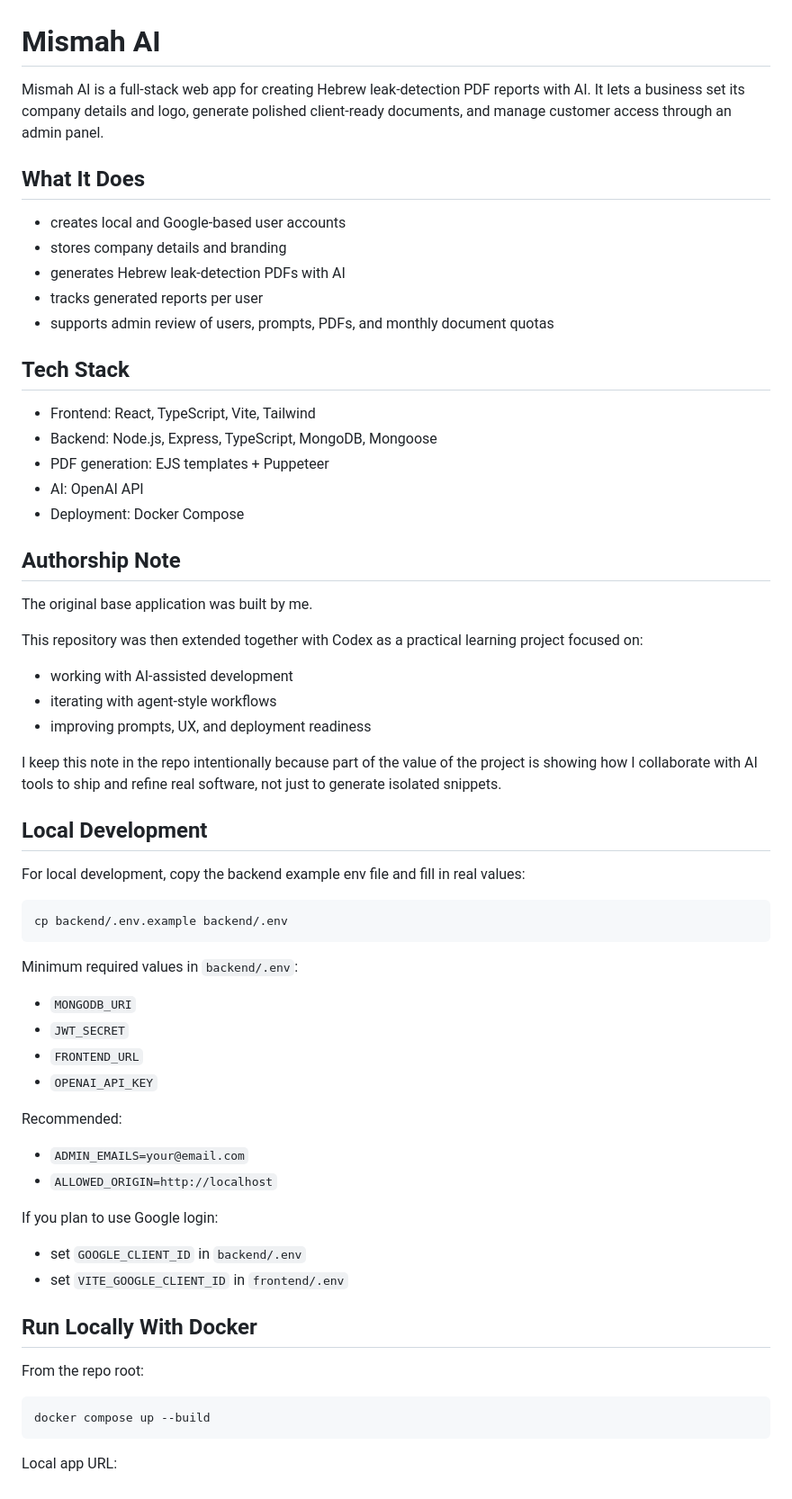
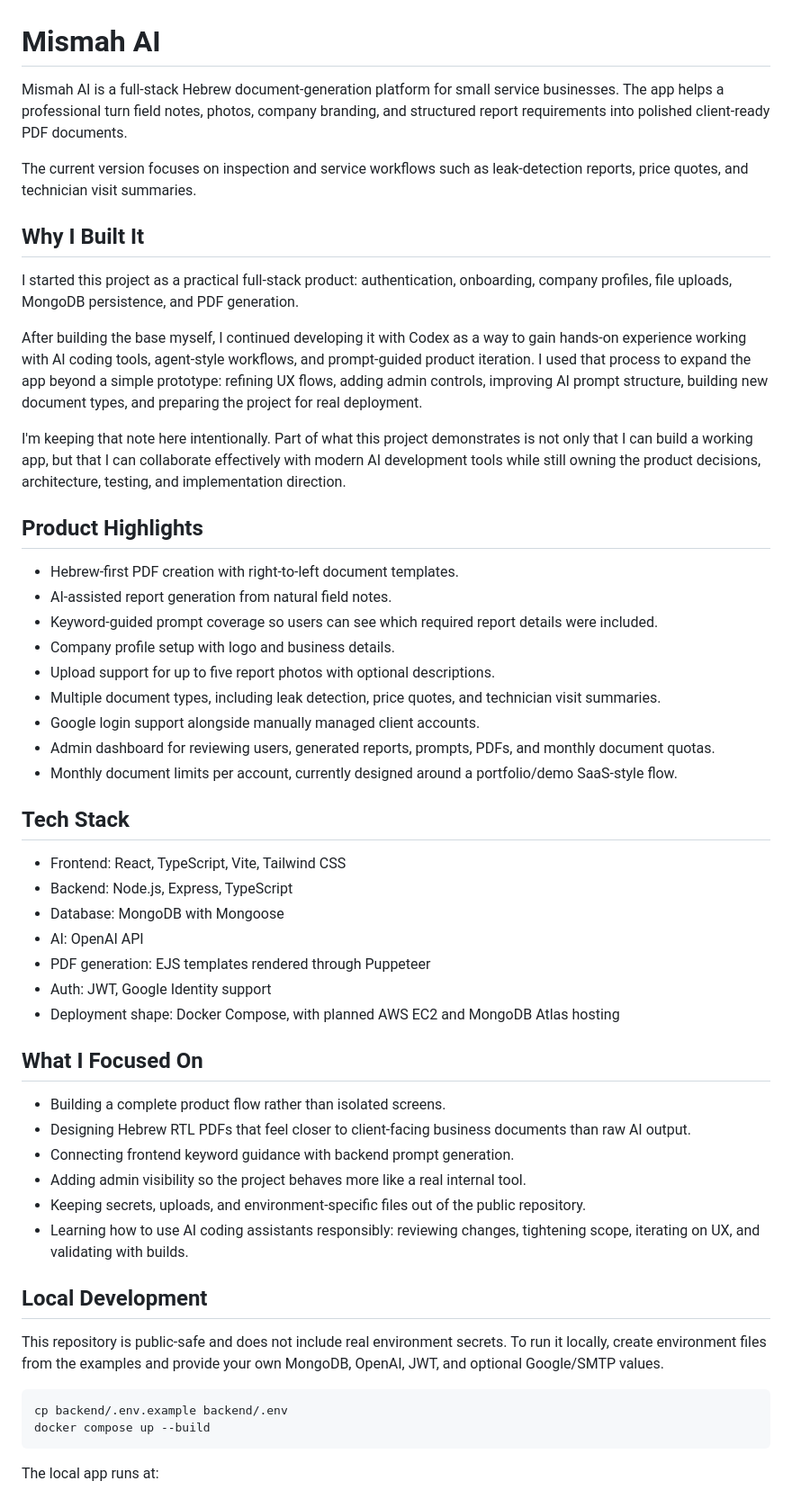
Before and after one commit to MaxHaGever/mismah-ai, a Markdown page: README.md, the part around one of its changes. Shown at 90% size. GitHub-like rendering.

Commit message:
Polish public README

````diff
--- a/README.md
+++ b/README.md
@@ -1,66 +1,56 @@
 # Mismah AI
 
-Mismah AI is a full-stack web app for creating Hebrew leak-detection PDF reports with AI. It lets a business set its company details and logo, generate polished client-ready documents, and manage customer access through an admin panel.
+Mismah AI is a full-stack Hebrew document-generation platform for small service businesses. The app helps a professional turn field notes, photos, company branding, and structured report requirements into polished client-ready PDF documents.
 
-## What It Does
+The current version focuses on inspection and service workflows such as leak-detection reports, price quotes, and technician visit summaries.
 
-- creates local and Google-based user accounts
-- stores company details and branding
-- generates Hebrew leak-detection PDFs with AI
-- tracks generated reports per user
-- supports admin review of users, prompts, PDFs, and monthly document quotas
+## Why I Built It
+
+I started this project as a practical full-stack product: authentication, onboarding, company profiles, file uploads, MongoDB persistence, and PDF generation.
+
+After building the base myself, I continued developing it with Codex as a way to gain hands-on experience working with AI coding tools, agent-style workflows, and prompt-guided product iteration. I used that process to expand the app beyond a simple prototype: refining UX flows, adding admin controls, improving AI prompt structure, building new document types, and preparing the project for real deployment.
+
+I'm keeping that note here intentionally. Part of what this project demonstrates is not only that I can build a working app, but that I can collaborate effectively with modern AI development tools while still owning the product decisions, architecture, testing, and implementation direction.
+
+## Product Highlights
+
+- Hebrew-first PDF creation with right-to-left document templates.
+- AI-assisted report generation from natural field notes.
+- Keyword-guided prompt coverage so users can see which required report details were included.
+- Company profile setup with logo and business details.
+- Upload support for up to five report photos with optional descriptions.
+- Multiple document types, including leak detection, price quotes, and technician visit summaries.
+- Google login support alongside manually managed client accounts.
+- Admin dashboard for reviewing users, generated reports, prompts, PDFs, and monthly document quotas.
+- Monthly document limits per account, currently designed around a portfolio/demo SaaS-style flow.
 
 ## Tech Stack
 
-- Frontend: React, TypeScript, Vite, Tailwind
-- Backend: Node.js, Express, TypeScript, MongoDB, Mongoose
-- PDF generation: EJS templates + Puppeteer
+- Frontend: React, TypeScript, Vite, Tailwind CSS
+- Backend: Node.js, Express, TypeScript
+- Database: MongoDB with Mongoose
 - AI: OpenAI API
-- Deployment: Docker Compose
+- PDF generation: EJS templates rendered through Puppeteer
+- Auth: JWT, Google Identity support
+- Deployment shape: Docker Compose, with planned AWS EC2 and MongoDB Atlas hosting
 
-## Authorship Note
+## What I Focused On
 
-The original base application was built by me.
-
-This repository was then extended together with Codex as a practical learning project focused on:
-- working with AI-assisted development
-- iterating with agent-style workflows
-- improving prompts, UX, and deployment readiness
-
-I keep this note in the repo intentionally because part of the value of the project is showing how I collaborate with AI tools to ship and refine real software, not just to generate isolated snippets.
+- Building a complete product flow rather than isolated screens.
+- Designing Hebrew RTL PDFs that feel closer to client-facing business documents than raw AI output.
+- Connecting frontend keyword guidance with backend prompt generation.
+- Adding admin visibility so the project behaves more like a real internal tool.
+- Keeping secrets, uploads, and environment-specific files out of the public repository.
+- Learning how to use AI coding assistants responsibly: reviewing changes, tightening scope, iterating on UX, and validating with builds.
 
 ## Local Development
 
-For local development, copy the backend example env file and fill in real values:
+This repository is public-safe and does not include real environment secrets. To run it locally, create environment files from the examples and provide your own MongoDB, OpenAI, JWT, and optional Google/SMTP values.
 
 ```bash
 cp backend/.env.example backend/.env
-```
-
-Minimum required values in `backend/.env`:
-
-- `MONGODB_URI`
-- `JWT_SECRET`
-- `FRONTEND_URL`
-- `OPENAI_API_KEY`
-
-Recommended:
-
-- `ADMIN_EMAILS=your@email.com`
-- `ALLOWED_ORIGIN=http://localhost`
-
-If you plan to use Google login:
-
-- set `GOOGLE_CLIENT_ID` in `backend/.env`
-- set `VITE_GOOGLE_CLIENT_ID` in `frontend/.env`
-
-## Run Locally With Docker
-
-From the repo root:
-
-```bash
 docker compose up --build
 ```
 
-Local app URL:
+The local app runs at:
 
````
Also changed, not shown: other parts of README.md (+10 -54 lines), DEPLOYMENT.md (deleted, +0 -213 lines).
